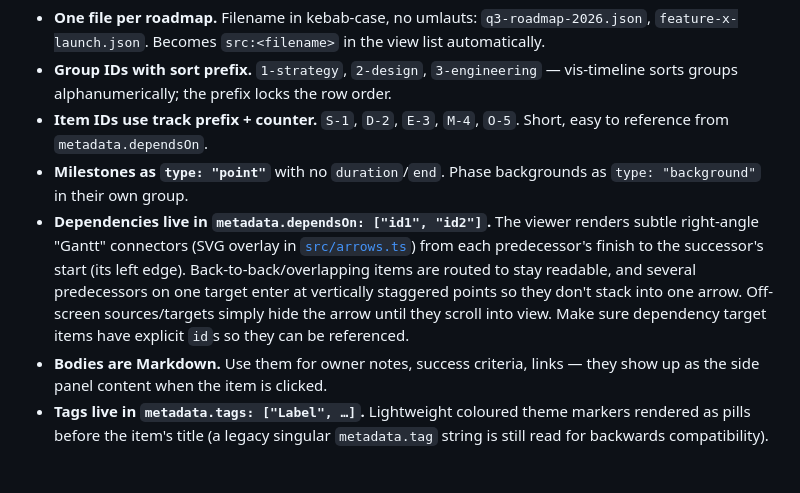
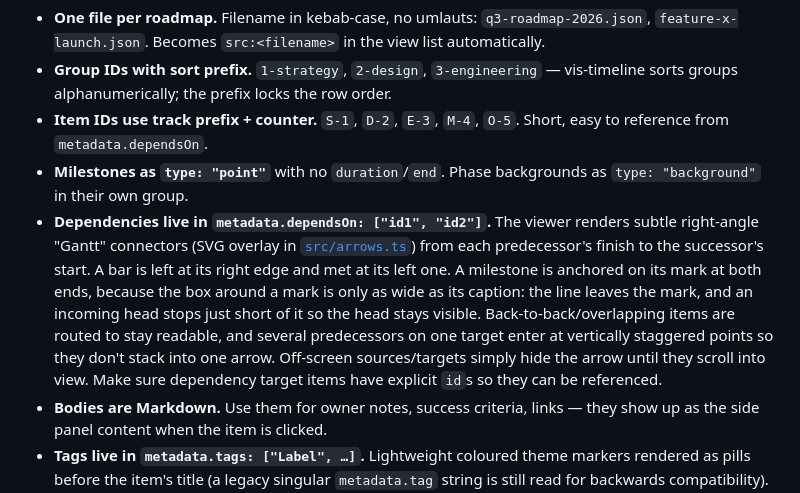
Before and after one commit to dermellor/ganttry, a Markdown page: docs/data-model.md, the part around the change. GitHub-like rendering; blank space fills up the shorter version.

Commit message:
docs(data-model): the arrow description named an edge no arrow ends on
The chapter said connectors run to "the successor's start (its left edge)". That
was written when every target was a bar. A milestone's mark is centred on the
date and its box starts to the right of the mark, so an arrow that actually
stopped on that left edge would end inside the mark — which is the bug the
previous two commits fixed.

The sentence now states the bar case and the milestone case separately, with the
reason the milestone differs (its box is caption-wide, so neither edge is a date).

Co-Authored-By: Claude Opus 5 <noreply@anthropic.com>

```diff
--- a/docs/data-model.md
+++ b/docs/data-model.md
@@ -156,7 +156,7 @@ When generating a roadmap (whether for this project or invoked from elsewhere
 - **Group IDs with sort prefix.** `1-strategy`, `2-design`, `3-engineering` — vis-timeline sorts groups alphanumerically; the prefix locks the row order.
 - **Item IDs use track prefix + counter.** `S-1`, `D-2`, `E-3`, `M-4`, `O-5`. Short, easy to reference from `metadata.dependsOn`.
 - **Milestones as `type: "point"`** with no `duration`/`end`. Phase backgrounds as `type: "background"` in their own group.
-- **Dependencies live in `metadata.dependsOn: ["id1", "id2"]`.** The viewer renders subtle right-angle "Gantt" connectors (SVG overlay in [`src/arrows.ts`](../src/arrows.ts)) from each predecessor's finish to the successor's start (its left edge). Back-to-back/overlapping items are routed to stay readable, and several predecessors on one target enter at vertically staggered points so they don't stack into one arrow. Off-screen sources/targets simply hide the arrow until they scroll into view. Make sure dependency target items have explicit `id`s so they can be referenced.
+- **Dependencies live in `metadata.dependsOn: ["id1", "id2"]`.** The viewer renders subtle right-angle "Gantt" connectors (SVG overlay in [`src/arrows.ts`](../src/arrows.ts)) from each predecessor's finish to the successor's start. A bar is left at its right edge and met at its left one. A milestone is anchored on its mark at both ends, because the box around a mark is only as wide as its caption: the line leaves the mark, and an incoming head stops just short of it so the head stays visible. Back-to-back/overlapping items are routed to stay readable, and several predecessors on one target enter at vertically staggered points so they don't stack into one arrow. Off-screen sources/targets simply hide the arrow until they scroll into view. Make sure dependency target items have explicit `id`s so they can be referenced.
 - **Bodies are Markdown.** Use them for owner notes, success criteria, links — they show up as the side panel content when the item is clicked.
 - **Tags live in `metadata.tags: ["Label", …]`.** Lightweight coloured theme markers rendered as pills before the item's title (a legacy singular `metadata.tag` string is still read for backwards compatibility). Colours are resolved centrally in [`src/buildItems.ts`](../src/buildItems.ts) (`TAG_COLORS`, with a grey fallback for unknown labels). Responsive: the label text collapses to just a coloured dot once the view is zoomed out below `TAG_TEXT_MIN_PX_PER_DAY` px/day ([`src/main.ts`](../src/main.ts), `updateTagDensity`), and reappears when you zoom back in.
 - **Dates as `YYYY-MM-DD`** without time component unless precision matters. `duration` accepts `Nh|d|w|mo|y` or raw milliseconds.
```
